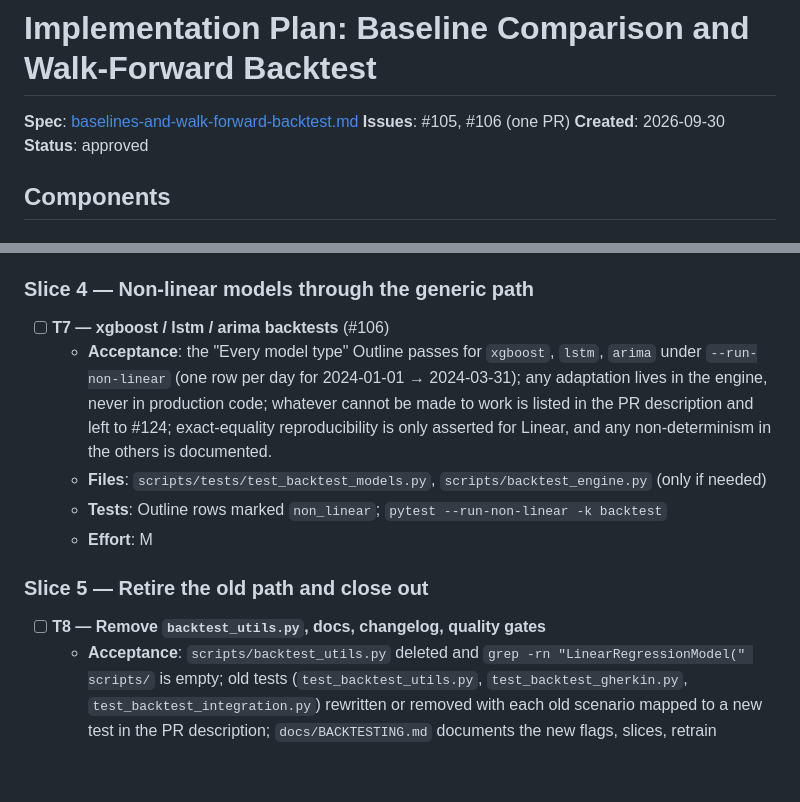
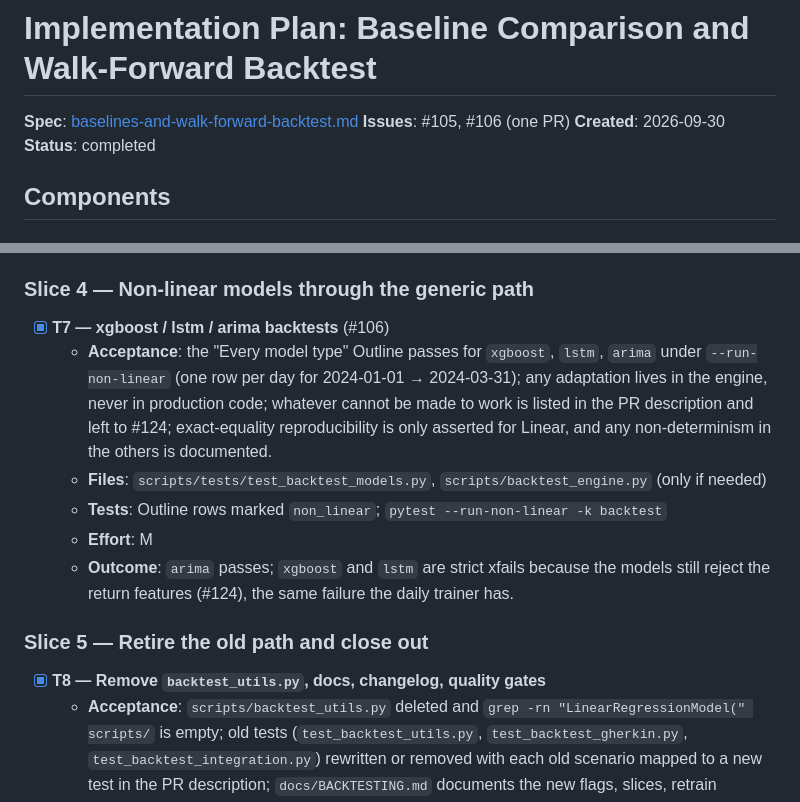
Before and after one commit to cuauhtemocbe/btc-predictor, a Markdown page: specs/baselines-and-walk-forward-backtest-plan.md, 2 parts joined by grey strips. GitHub-like rendering; blank space fills up the shorter version.

```diff
--- a/specs/baselines-and-walk-forward-backtest-plan.md
+++ b/specs/baselines-and-walk-forward-backtest-plan.md
@@ -3,7 +3,7 @@
 **Spec**: [baselines-and-walk-forward-backtest.md](baselines-and-walk-forward-backtest.md)
 **Issues**: #105, #106 (one PR)
 **Created**: 2026-09-30
-**Status**: approved
+**Status**: completed
 
 ## Components
 
@@ -214,7 +214,7 @@ created; the PR closes both.
 
 ### Slice 4 — Non-linear models through the generic path
 
-- [ ] **T7 — xgboost / lstm / arima backtests** (#106)
+- [x] **T7 — xgboost / lstm / arima backtests** (#106)
   - **Acceptance**: the "Every model type" Outline passes for `xgboost`, `lstm`, `arima`
     under `--run-non-linear` (one row per day for 2024-01-01 → 2024-03-31); any adaptation
     lives in the engine, never in production code; whatever cannot be made to work is
@@ -223,10 +223,12 @@ created; the PR closes both.
   - **Files**: `scripts/tests/test_backtest_models.py`, `scripts/backtest_engine.py` (only if needed)
   - **Tests**: Outline rows marked `non_linear`; `pytest --run-non-linear -k backtest`
   - **Effort**: M
+  - **Outcome**: `arima` passes; `xgboost` and `lstm` are strict xfails because the models
+    still reject the return features (#124), the same failure the daily trainer has.
 
 ### Slice 5 — Retire the old path and close out
 
-- [ ] **T8 — Remove `backtest_utils.py`, docs, changelog, quality gates**
+- [x] **T8 — Remove `backtest_utils.py`, docs, changelog, quality gates**
   - **Acceptance**: `scripts/backtest_utils.py` deleted and `grep -rn "LinearRegressionModel(" scripts/`
     is empty; old tests (`test_backtest_utils.py`, `test_backtest_gherkin.py`,
     `test_backtest_integration.py`) rewritten or removed with each old scenario mapped to a
```
Also changed, not shown: other parts of specs/baselines-and-walk-forward-backtest-plan.md (+11 -11 lines), specs/baselines-and-walk-forward-backtest.md (+2 -2 lines).
